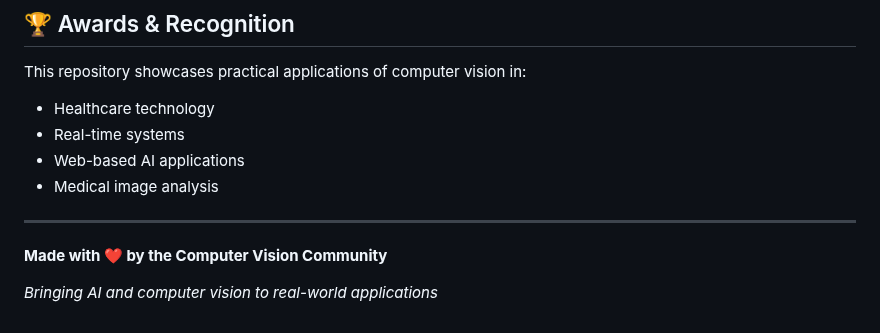
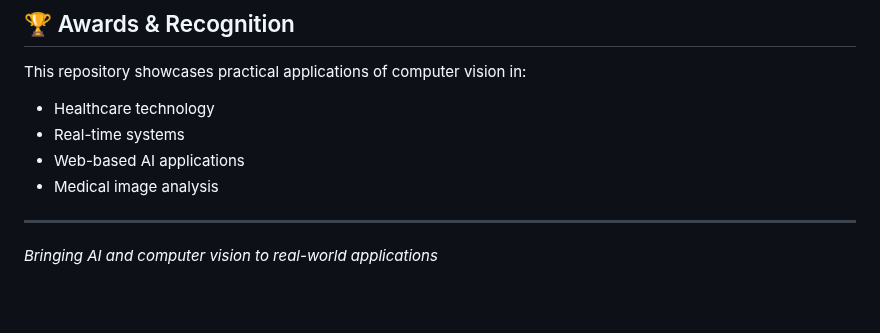
Before and after one commit to zer-art/Computer-Vision-Projects, a Markdown page: Readme.md, the part around the change. GitHub-like rendering; blank space fills up the shorter version.

Commit message:
Remove community attribution from README
Removed the 'Made with ❤️ by the Computer Vision Community' line from the README.

```diff
--- a/Readme.md
+++ b/Readme.md
@@ -211,6 +211,4 @@ This repository showcases practical applications of computer vision in:
 
 ---
 
-**Made with ❤️ by the Computer Vision Community**
-
 *Bringing AI and computer vision to real-world applications*
```
